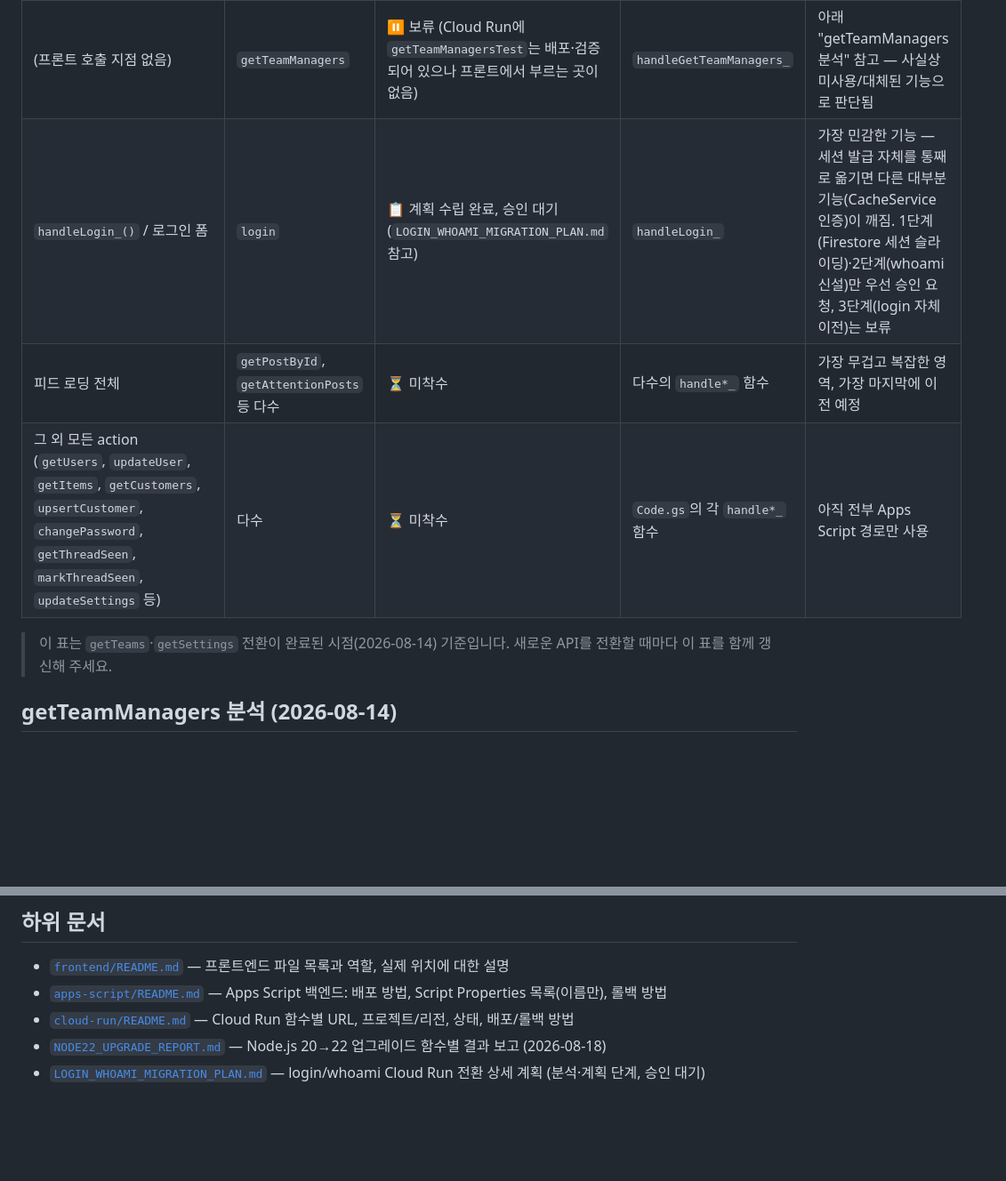
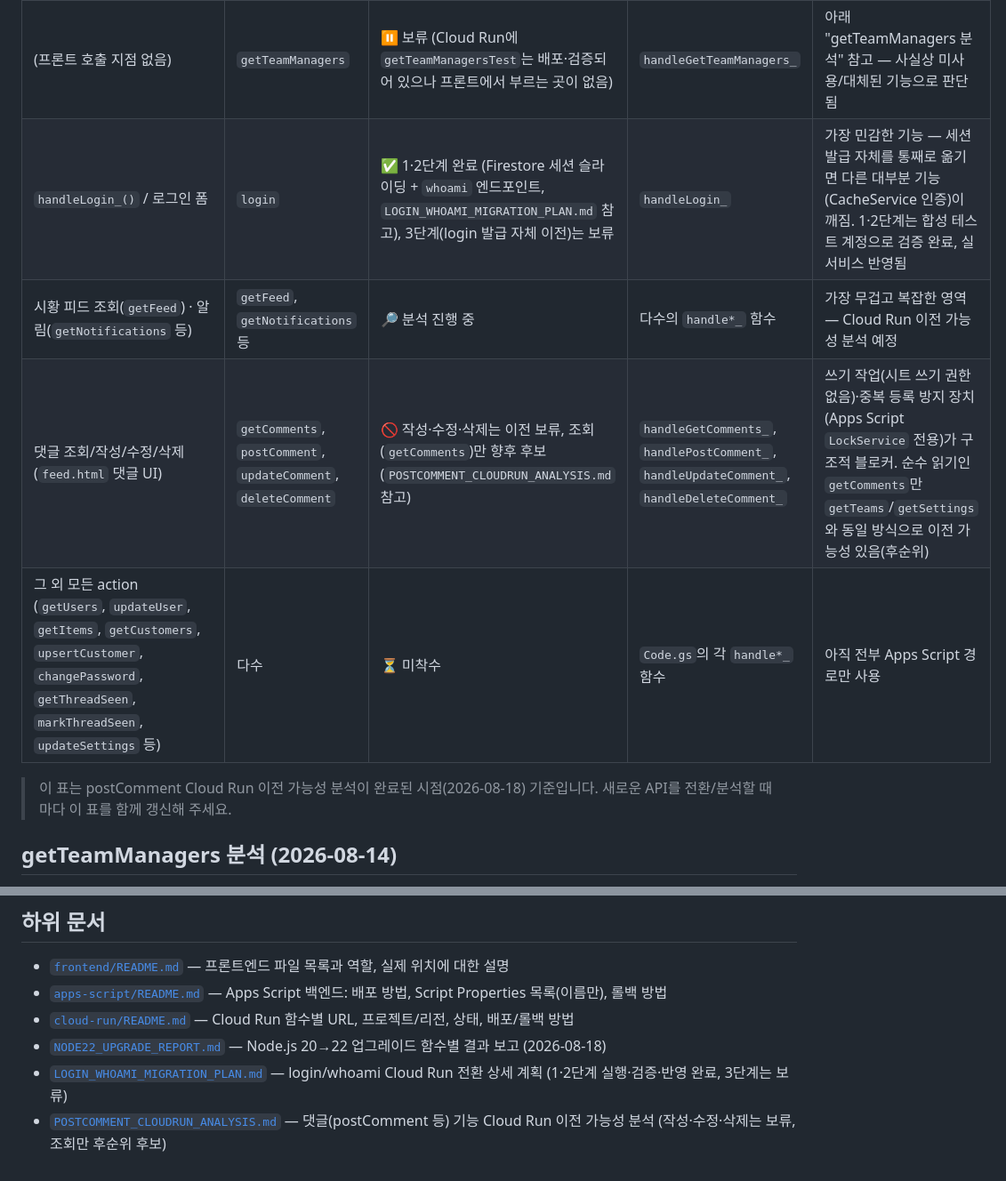
Before and after one commit to nkmro/mro-market-intelligence, a Markdown page: README.md, 2 parts joined by grey strips. Shown at 89% size. Drawn GitHub-style; blank space fills up the shorter version.

```diff
--- a/README.md
+++ b/README.md
@@ -48,11 +48,12 @@ GitHub Pages가 이 저장소를 "main 브랜치 / 루트(`/`) 폴더" 설정으
 | `loadTeamOptions()` (index.html, 회원가입 팀 선택) | `getTeams` | ✅ 전환됨 (`CLOUD_RUN_GET_TEAMS_URL`) | `handleGetTeams_` (또는 동일 로직) | 인증 불필요, 실서비스 검증 완료 (결과 100% 동일, clientMs 개선 확인) |
 | `loadIdleTimeoutSetting()`, `loadSettingsPage()` (feed.html) | `getSettings` | ✅ 전환됨 (`CLOUD_RUN_GET_SETTINGS_URL`), 실패 시 자동 Apps Script 폴백 | `handleGetSettings_` | 세션 인증 필요 (Firestore 세션 조회 → Sheets 읽기). ok:false·오류·타임아웃 등 모든 실패 시 자동 폴백 |
 | (프론트 호출 지점 없음) | `getTeamManagers` | ⏸ 보류 (Cloud Run에 `getTeamManagersTest`는 배포·검증되어 있으나 프론트에서 부르는 곳이 없음) | `handleGetTeamManagers_` | 아래 "getTeamManagers 분석" 참고 — 사실상 미사용/대체된 기능으로 판단됨 |
-| `handleLogin_()` / 로그인 폼 | `login` | 📋 계획 수립 완료, 승인 대기 (`LOGIN_WHOAMI_MIGRATION_PLAN.md` 참고) | `handleLogin_` | 가장 민감한 기능 — 세션 발급 자체를 통째로 옮기면 다른 대부분 기능(CacheService 인증)이 깨짐. 1단계(Firestore 세션 슬라이딩)·2단계(whoami 신설)만 우선 승인 요청, 3단계(login 자체 이전)는 보류 |
-| 피드 로딩 전체 | `getPostById`, `getAttentionPosts` 등 다수 | ⏳ 미착수 | 다수의 `handle*_` 함수 | 가장 무겁고 복잡한 영역, 가장 마지막에 이전 예정 |
+| `handleLogin_()` / 로그인 폼 | `login` | ✅ 1·2단계 완료 (Firestore 세션 슬라이딩 + `whoami` 엔드포인트, `LOGIN_WHOAMI_MIGRATION_PLAN.md` 참고), 3단계(login 발급 자체 이전)는 보류 | `handleLogin_` | 가장 민감한 기능 — 세션 발급 자체를 통째로 옮기면 다른 대부분 기능(CacheService 인증)이 깨짐. 1·2단계는 합성 테스트 계정으로 검증 완료, 실서비스 반영됨 |
+| 시황 피드 조회(`getFeed`) · 알림(`getNotifications` 등) | `getFeed`, `getNotifications` 등 | 🔎 분석 진행 중 | 다수의 `handle*_` 함수 | 가장 무겁고 복잡한 영역 — Cloud Run 이전 가능성 분석 예정 |
+| 댓글 조회/작성/수정/삭제 (`feed.html` 댓글 UI) | `getComments`, `postComment`, `updateComment`, `deleteComment` | 🚫 작성·수정·삭제는 이전 보류, 조회(`getComments`)만 향후 후보 (`POSTCOMMENT_CLOUDRUN_ANALYSIS.md` 참고) | `handleGetComments_`, `handlePostComment_`, `handleUpdateComment_`, `handleDeleteComment_` | 쓰기 작업(시트 쓰기 권한 없음)·중복 등록 방지 장치(Apps Script `LockService` 전용)가 구조적 블로커. 순수 읽기인 `getComments`만 `getTeams`/`getSettings`와 동일 방식으로 이전 가능성 있음(후순위) |
 | 그 외 모든 action (`getUsers`, `updateUser`, `getItems`, `getCustomers`, `upsertCustomer`, `changePassword`, `getThreadSeen`, `markThreadSeen`, `updateSettings` 등) | 다수 | ⏳ 미착수 | `Code.gs`의 각 `handle*_` 함수 | 아직 전부 Apps Script 경로만 사용 |
 
-> 이 표는 `getTeams`·`getSettings` 전환이 완료된 시점(2026-08-14) 기준입니다. 새로운 API를 전환할 때마다 이 표를 함께 갱신해 주세요.
+> 이 표는 postComment Cloud Run 이전 가능성 분석이 완료된 시점(2026-08-18) 기준입니다. 새로운 API를 전환/분석할 때마다 이 표를 함께 갱신해 주세요.
 
 ## getTeamManagers 분석 (2026-08-14)
 
@@ -72,4 +73,5 @@ GitHub Pages가 이 저장소를 "main 브랜치 / 루트(`/`) 폴더" 설정으
 - [`apps-script/README.md`](./apps-script/README.md) — Apps Script 백엔드: 배포 방법, Script Properties 목록(이름만), 롤백 방법
 - [`cloud-run/README.md`](./cloud-run/README.md) — Cloud Run 함수별 URL, 프로젝트/리전, 상태, 배포/롤백 방법
 - [`NODE22_UPGRADE_REPORT.md`](./NODE22_UPGRADE_REPORT.md) — Node.js 20→22 업그레이드 함수별 결과 보고 (2026-08-18)
-- [`LOGIN_WHOAMI_MIGRATION_PLAN.md`](./LOGIN_WHOAMI_MIGRATION_PLAN.md) — login/whoami Cloud Run 전환 상세 계획 (분석·계획 단계, 승인 대기)
+- [`LOGIN_WHOAMI_MIGRATION_PLAN.md`](./LOGIN_WHOAMI_MIGRATION_PLAN.md) — login/whoami Cloud Run 전환 상세 계획 (1·2단계 실행·검증·반영 완료, 3단계는 보류)
+- [`POSTCOMMENT_CLOUDRUN_ANALYSIS.md`](./POSTCOMMENT_CLOUDRUN_ANALYSIS.md) — 댓글(postComment 등) 기능 Cloud Run 이전 가능성 분석 (작성·수정·삭제는 보류, 조회만 후순위 후보)
```
Also changed, not shown: POSTCOMMENT_CLOUDRUN_ANALYSIS.md (added, +36 -0 lines).
